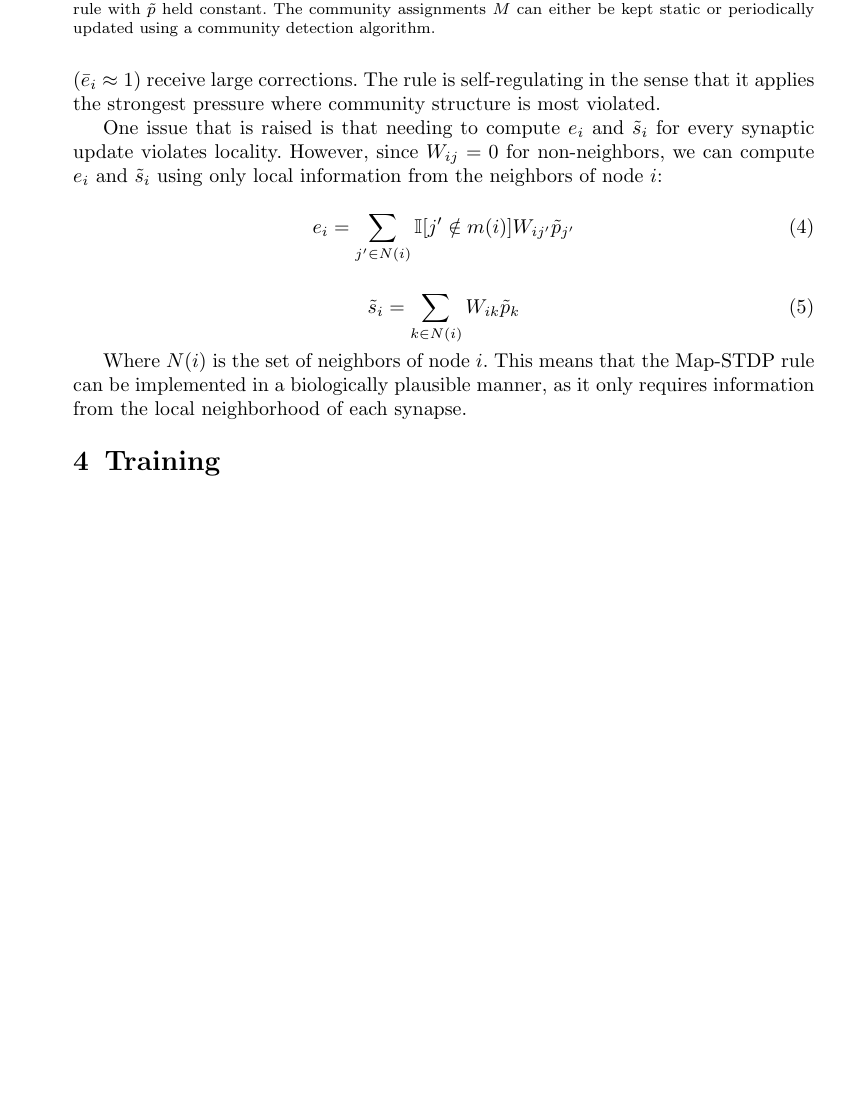
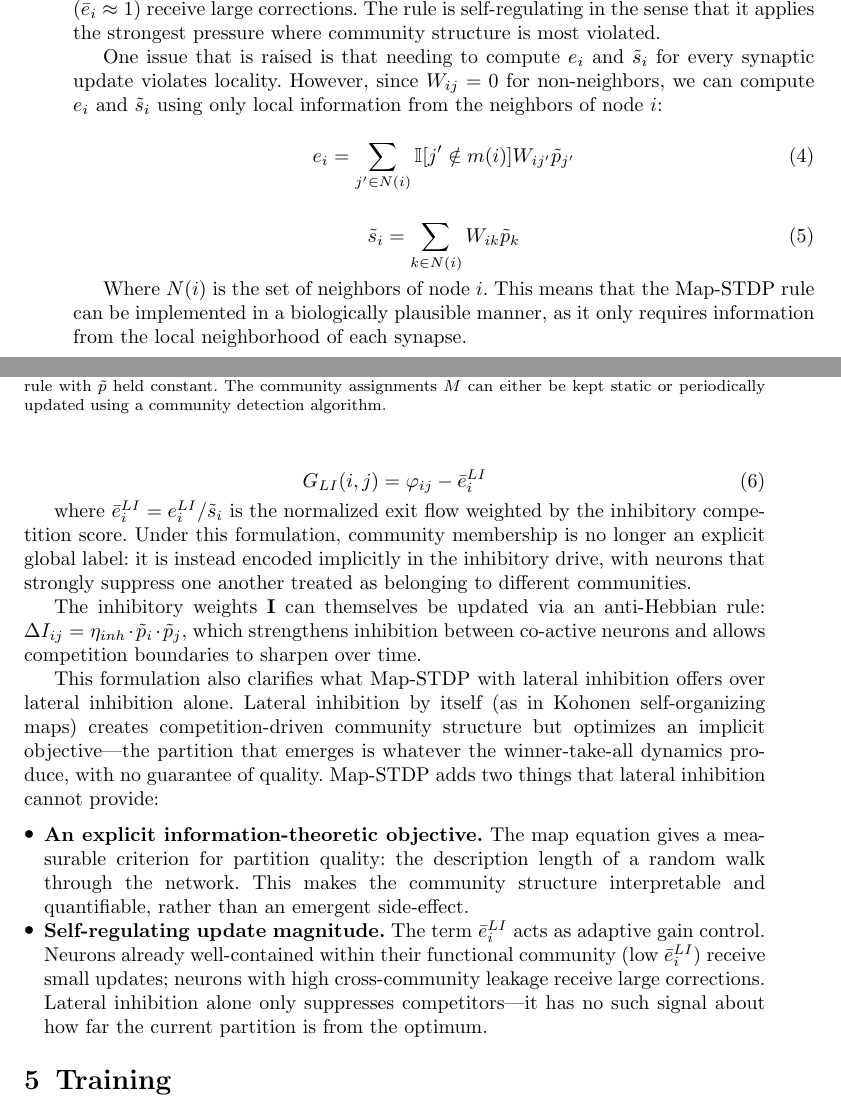
Before and after one commit to vikramr2/map-stdp, a LaTeX paper (derivation/mapstdp.tex): part of page 6 of 11 before the commit and two parts of pages 6 and 7 of 12 after it, the two joined at a grey line, cut so that both start at the same text, the shorter picture padded with empty space. Compiled offline with pdfLaTeX.

Commit message:
lateral inhibition map stdp

```diff
--- a/derivation/mapstdp.tex
+++ b/derivation/mapstdp.tex
@@ -285,3 +302,18 @@
+\begin{equation}
+G_{LI}(i,j) = \varphi_{ij} - \bar{e}_i^{LI}
+\end{equation}
+
+where $\bar{e}_i^{LI} = e_i^{LI} / \tilde{s}_i$ is the normalized exit flow weighted by the inhibitory competition score. Under this formulation, community membership is no longer an explicit global label: it is instead encoded implicitly in the inhibitory drive, with neurons that strongly suppress one another treated as belonging to different communities.
+
+The inhibitory weights $\mathbf{I}$ can themselves be updated via an anti-Hebbian rule: $\Delta I_{ij} = \eta_{inh} \cdot \tilde{p}_i \cdot \tilde{p}_j$, which strengthens inhibition between co-active neurons and allows competition boundaries to sharpen over time.
+
+This formulation also clarifies what Map-STDP with lateral inhibition offers over lateral inhibition alone. Lateral inhibition by itself (as in Kohonen self-organizing maps) creates competition-driven community structure but optimizes an implicit objective---the partition that emerges is whatever the winner-take-all dynamics produce, with no guarantee of quality. Map-STDP adds two things that lateral inhibition cannot provide:
+
+\begin{itemize}
+    \item \textbf{An explicit information-theoretic objective.} The map equation gives a measurable criterion for partition quality: the description length of a random walk through the network. This makes the community structure interpretable and quantifiable, rather than an emergent side-effect.
+    \item \textbf{Self-regulating update magnitude.} The term $\bar{e}_i^{LI}$ acts as adaptive gain control. Neurons already well-contained within their functional community (low $\bar{e}_i^{LI}$) receive small updates; neurons with high cross-community leakage receive large corrections. Lateral inhibition alone only suppresses competitors---it has no such signal about how far the current partition is from the optimum.
+\end{itemize}
+
 \section{Training}\label{sec12}
 
 \begin{figure}
```
Also changed, not shown: derivation/mapstdp.pdf, derivation/mapstdp.tex (17 more changed lines), 1 other file.
